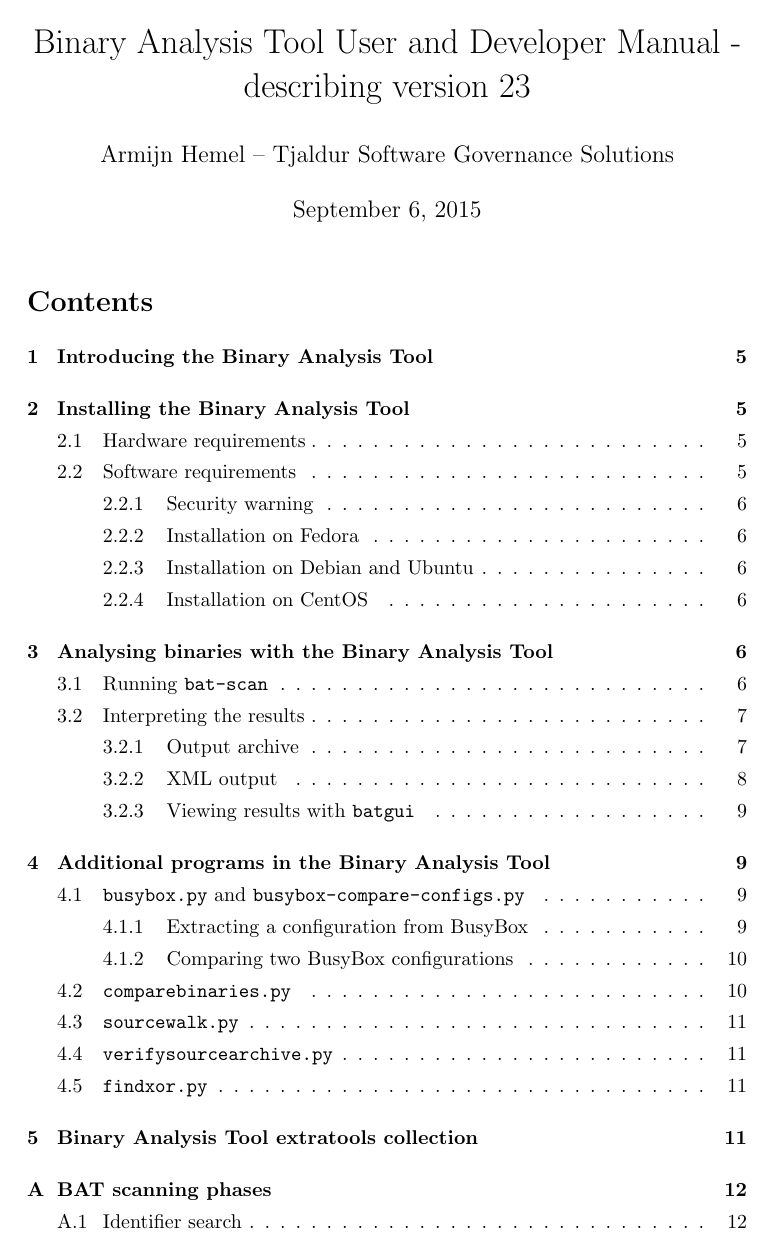
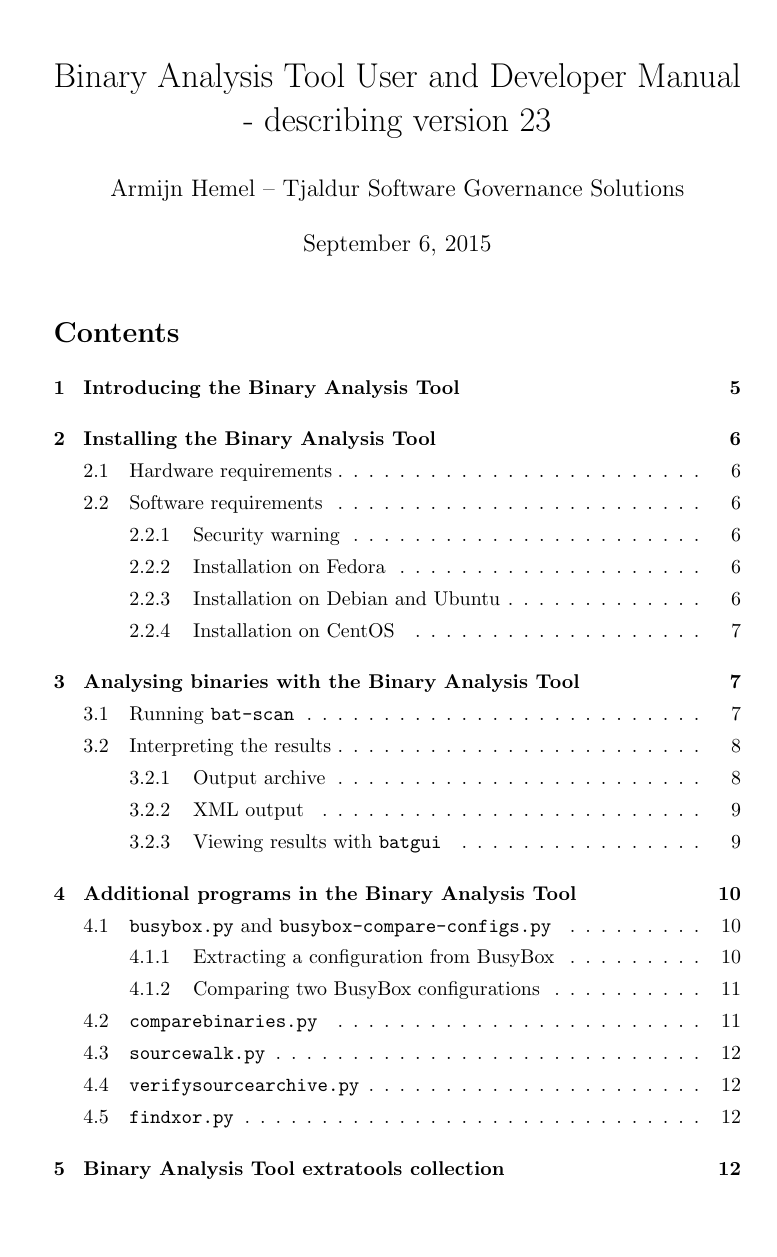
Before and after one commit to blueguy/bat, a LaTeX document (doc/bat-manual.tex): page 1 of 55 before the commit and page 1 of 61 after it. Compiled offline with pdfLaTeX.

Commit message:
no longer use deprecated a4 style

```diff
--- a/doc/bat-manual.tex
+++ b/doc/bat-manual.tex
@@ -1,6 +1,5 @@
-\documentclass[10pt]{article}
+\documentclass[10pt,a4paper]{article}
 \usepackage{url}
-\usepackage{a4}
 
 \pagestyle{empty}
 
```
